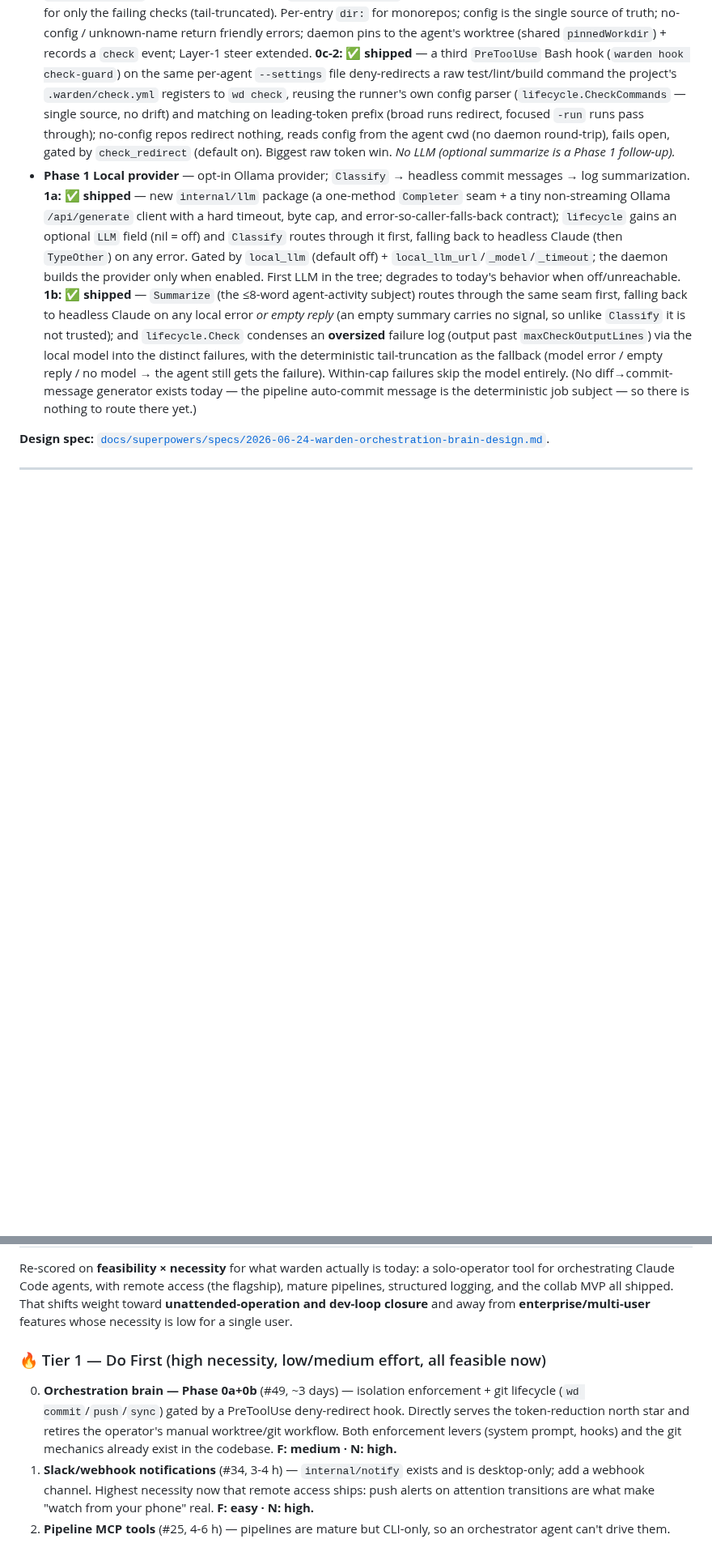
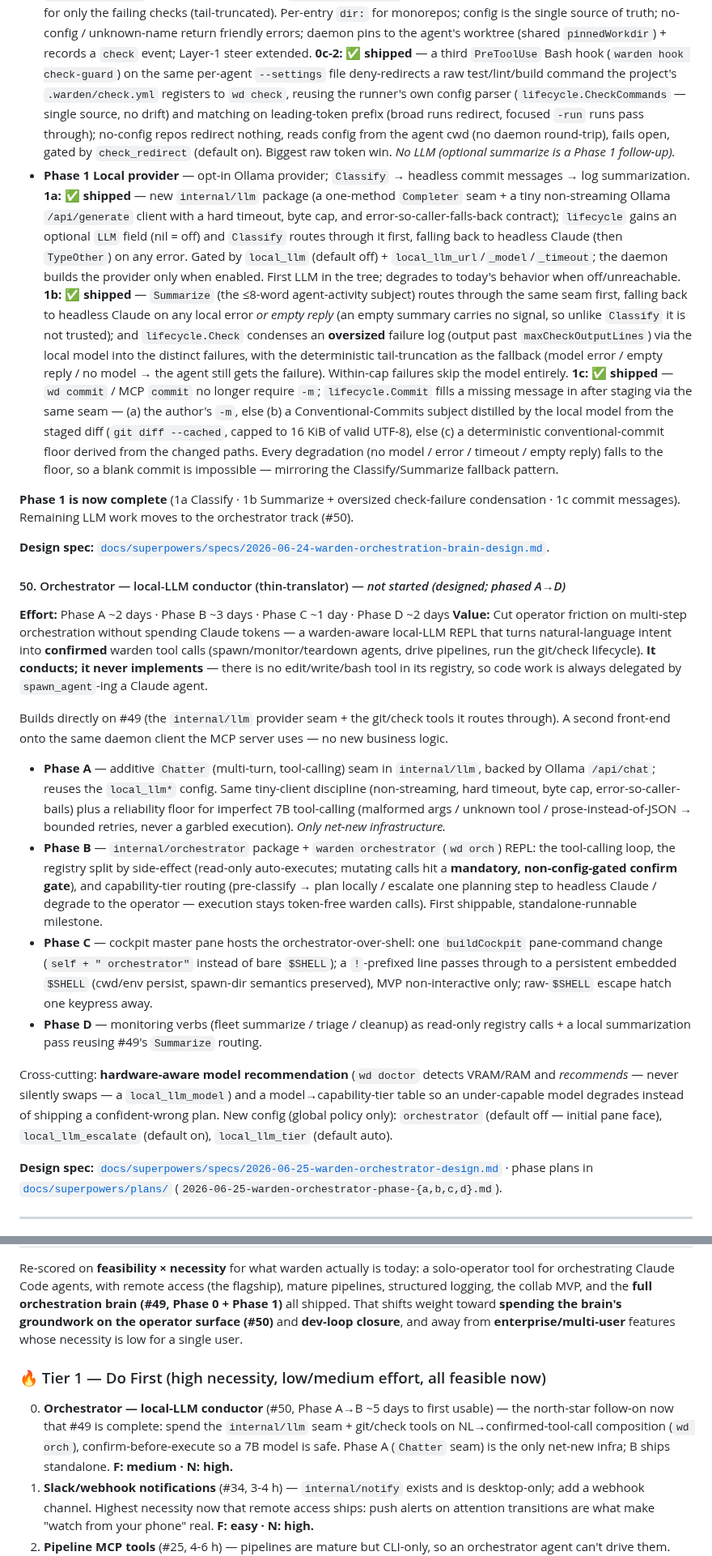
Before and after one commit to srjn45/warden, a Markdown page: docs/FUTURE_ENHANCEMENTS.md, 2 parts joined by grey strips. Shown at 81% size. GitHub-like rendering; blank space fills up the shorter version.

Commit message:
docs(roadmap): reconcile FUTURE_ENHANCEMENTS with v5.1.1 codebase
- bump header to v5.1.1 / 2026-06-25
- #49: document shipped 1c (wd commit fills missing -m from the staged
  diff via the local model, deterministic floor); mark Phase 1 complete
- add #50 orchestrator (local-LLM thin-translator conductor) from the
  2026-06-25 design spec + Phase A-D plans
- re-score priority matrix: drop shipped #49 Phase 0a/0b, promote #50

Co-Authored-By: Claude Opus 4.8 <noreply@anthropic.com>

```diff
--- a/docs/FUTURE_ENHANCEMENTS.md
+++ b/docs/FUTURE_ENHANCEMENTS.md
@@ -348,11 +348,57 @@ messages), proven first by swapping the existing headless-Claude `Classify` call
   condenses an **oversized** failure log (output past `maxCheckOutputLines`) via the local
   model into the distinct failures, with the deterministic tail-truncation as the fallback
   (model error / empty reply / no model → the agent still gets the failure). Within-cap
-  failures skip the model entirely. (No diff→commit-message generator exists today — the
-  pipeline auto-commit message is the deterministic job subject — so there is nothing to
-  route there yet.)
+  failures skip the model entirely. **1c:** ✅ **shipped** — `wd commit` / MCP `commit` no
+  longer require `-m`; `lifecycle.Commit` fills a missing message in after staging via the
+  same seam — (a) the author's `-m`, else (b) a Conventional-Commits subject distilled by the
+  local model from the staged diff (`git diff --cached`, capped to 16 KiB of valid UTF-8),
+  else (c) a deterministic conventional-commit floor derived from the changed paths. Every
+  degradation (no model / error / timeout / empty reply) falls to the floor, so a blank commit
+  is impossible — mirroring the Classify/Summarize fallback pattern.
+
+**Phase 1 is now complete** (1a Classify · 1b Summarize + oversized check-failure
+condensation · 1c commit messages). Remaining LLM work moves to the orchestrator track (#50).
 
 **Design spec:** [`docs/superpowers/specs/2026-06-24-warden-orchestration-brain-design.md`](superpowers/specs/2026-06-24-warden-orchestration-brain-design.md).
 
+#### 50. Orchestrator — local-LLM conductor (thin-translator) — *not started (designed; phased A→D)*
+**Effort:** Phase A ~2 days · Phase B ~3 days · Phase C ~1 day · Phase D ~2 days
+**Value:** Cut operator friction on multi-step orchestration without spending Claude tokens —
+a warden-aware local-LLM REPL that turns natural-language intent into **confirmed** warden
+tool calls (spawn/monitor/teardown agents, drive pipelines, run the git/check lifecycle).
+**It conducts; it never implements** — there is no edit/write/bash tool in its registry, so
+code work is always delegated by `spawn_agent`-ing a Claude agent.
+
+Builds directly on #49 (the `internal/llm` provider seam + the git/check tools it routes
+through). A second front-end onto the same daemon client the MCP server uses — no new
+business logic.
+
+- **Phase A** — additive `Chatter` (multi-turn, tool-calling) seam in `internal/llm`,
+  backed by Ollama `/api/chat`; reuses the `local_llm*` config. Same tiny-client discipline
+  (non-streaming, hard timeout, byte cap, error-so-caller-bails) plus a reliability floor for
+  imperfect 7B tool-calling (malformed args / unknown tool / prose-instead-of-JSON → bounded
+  retries, never a garbled execution). *Only net-new infrastructure.*
+- **Phase B** — `internal/orchestrator` package + `warden orchestrator` (`wd orch`) REPL:
+  the tool-calling loop, the registry split by side-effect (read-only auto-executes; mutating
+  calls hit a **mandatory, non-config-gated confirm gate**), and capability-tier routing
+  (pre-classify → plan locally / escalate one planning step to headless Claude / degrade to
+  the operator — execution stays token-free warden calls). First shippable, standalone-runnable
+  milestone.
+- **Phase C** — cockpit master pane hosts the orchestrator-over-shell: one `buildCockpit`
+  pane-command change (`self + " orchestrator"` instead of bare `$SHELL`); a `!`-prefixed line
+  passes through to a persistent embedded `$SHELL` (cwd/env persist, spawn-dir semantics
+  preserved), MVP non-interactive only; raw-`$SHELL` escape hatch one keypress away.
+- **Phase D** — monitoring verbs (fleet summarize / triage / cleanup) as read-only registry
+  calls + a local summarization pass reusing #49's `Summarize` routing.
+
+Cross-cutting: **hardware-aware model recommendation** (`wd doctor` detects VRAM/RAM and
+*recommends* — never silently swaps — a `local_llm_model`) and a model→capability-tier table
+so an under-capable model degrades instead of shipping a confident-wrong plan. New config
+(global policy only): `orchestrator` (default off — initial pane face), `local_llm_escalate`
+(default on), `local_llm_tier` (default auto).
+
+**Design spec:** [`docs/superpowers/specs/2026-06-25-warden-orchestrator-design.md`](superpowers/specs/2026-06-25-warden-orchestrator-design.md)
+· phase plans in [`docs/superpowers/plans/`](superpowers/plans/) (`2026-06-25-warden-orchestrator-phase-{a,b,c,d}.md`).
+
 ---
 
@@ -360,16 +406,18 @@ messages), proven first by swapping the existing headless-Claude `Classify` call
 
 Re-scored on **feasibility × necessity** for what warden actually is today: a
 solo-operator tool for orchestrating Claude Code agents, with remote access (the
-flagship), mature pipelines, structured logging, and the collab MVP all shipped.
-That shifts weight toward **unattended-operation and dev-loop closure** and away
-from **enterprise/multi-user** features whose necessity is low for a single user.
+flagship), mature pipelines, structured logging, the collab MVP, and the **full
+orchestration brain (#49, Phase 0 + Phase 1)** all shipped. That shifts weight toward
+**spending the brain's groundwork on the operator surface (#50)** and **dev-loop
+closure**, and away from **enterprise/multi-user** features whose necessity is low for
+a single user.
 
 ### 🔥 Tier 1 — Do First (high necessity, low/medium effort, all feasible now)
-0. **Orchestration brain — Phase 0a+0b** (#49, ~3 days) — isolation enforcement + git
-   lifecycle (`wd commit`/`push`/`sync`) gated by a PreToolUse deny-redirect hook. Directly
-   serves the token-reduction north star and retires the operator's manual worktree/git
-   workflow. Both enforcement levers (system prompt, hooks) and the git mechanics already
-   exist in the codebase. **F: medium · N: high.**
+0. **Orchestrator — local-LLM conductor** (#50, Phase A→B ~5 days to first usable) — the
+   north-star follow-on now that #49 is complete: spend the `internal/llm` seam + git/check
+   tools on NL→confirmed-tool-call composition (`wd orch`), confirm-before-execute so a 7B
+   model is safe. Phase A (`Chatter` seam) is the only net-new infra; B ships standalone.
+   **F: medium · N: high.**
 1. **Slack/webhook notifications** (#34, 3-4 h) — `internal/notify` exists and is
    desktop-only; add a webhook channel. Highest necessity now that remote access
    ships: push alerts on attention transitions are what make "watch from your phone"
```
Also changed, not shown: other parts of docs/FUTURE_ENHANCEMENTS.md (+5 -5 lines).
